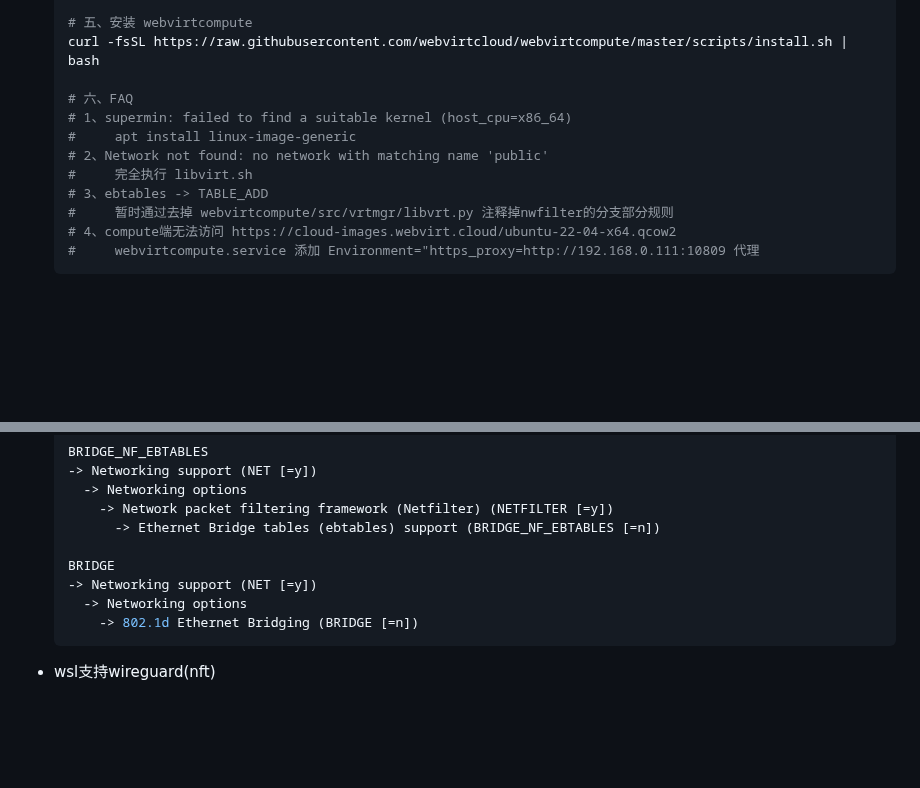
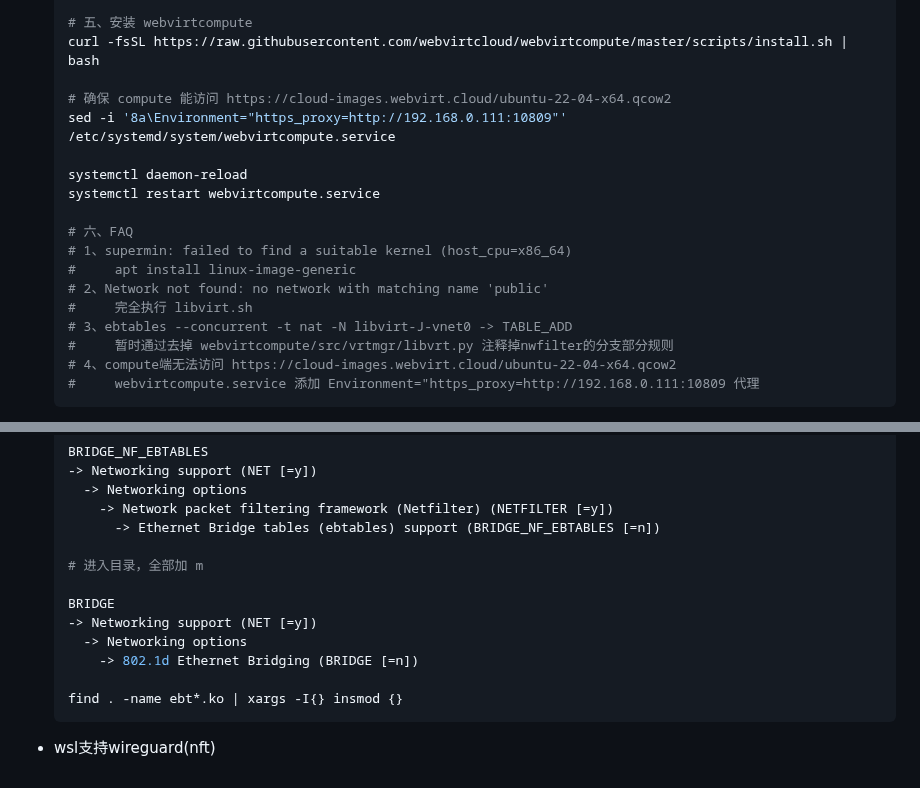
Before and after one commit to chumoath/chumoath.github.io, a Markdown page: docs/code_snippet/webvirtcloud-webvirtcloud.md, 2 parts joined by grey strips. GitHub-like rendering; blank space fills up the shorter version.

Commit message:
update webvirtcloud.

````diff
--- a/docs/code_snippet/webvirtcloud-webvirtcloud.md
+++ b/docs/code_snippet/webvirtcloud-webvirtcloud.md
@@ -158,12 +158,18 @@
   # 五、安装 webvirtcompute
   curl -fsSL https://raw.githubusercontent.com/webvirtcloud/webvirtcompute/master/scripts/install.sh | bash
 
+  # 确保 compute 能访问 https://cloud-images.webvirt.cloud/ubuntu-22-04-x64.qcow2
+  sed -i '8a\Environment="https_proxy=http://192.168.0.111:10809"'  /etc/systemd/system/webvirtcompute.service
+
+  systemctl daemon-reload
+  systemctl restart webvirtcompute.service
+
   # 六、FAQ
   # 1、supermin: failed to find a suitable kernel (host_cpu=x86_64)
   #     apt install linux-image-generic
   # 2、Network not found: no network with matching name 'public'
   #     完全执行 libvirt.sh
-  # 3、ebtables -> TABLE_ADD
+  # 3、ebtables --concurrent -t nat -N libvirt-J-vnet0 -> TABLE_ADD
   #     暂时通过去掉 webvirtcompute/src/vrtmgr/libvrt.py 注释掉nwfilter的分支部分规则
   # 4、compute端无法访问 https://cloud-images.webvirt.cloud/ubuntu-22-04-x64.qcow2
   #     webvirtcompute.service 添加 Environment="https_proxy=http://192.168.0.111:10809 代理
@@ -243,10 +249,14 @@
       -> Network packet filtering framework (Netfilter) (NETFILTER [=y])
         -> Ethernet Bridge tables (ebtables) support (BRIDGE_NF_EBTABLES [=n])
 
+  # 进入目录，全部加 m
+
   BRIDGE
   -> Networking support (NET [=y])
     -> Networking options
       -> 802.1d Ethernet Bridging (BRIDGE [=n])
+
+  find . -name ebt*.ko | xargs -I{} insmod {}
   ```
 
 - wsl支持wireguard(nft)
````
